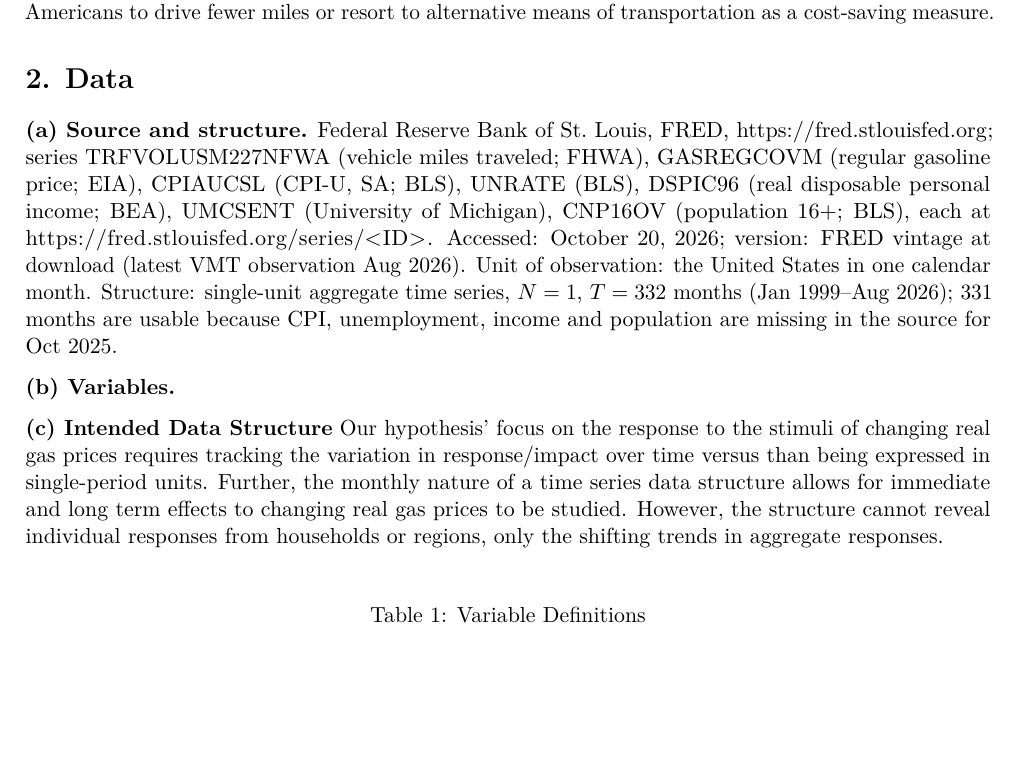
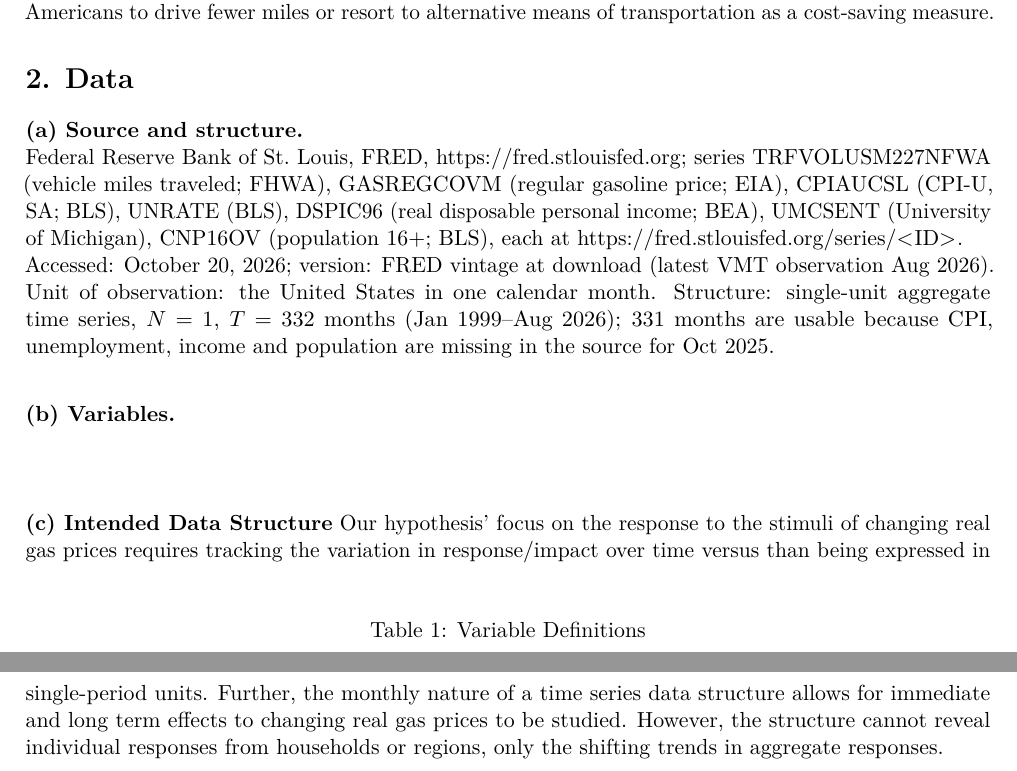
Before and after one commit to dariushzamiri/econ104project1, an R Markdown document (Econ104Project1.Rmd): part of page 1 of 4 before the commit and two parts of pages 1 and 2 of 4 after it, the two joined at a grey line, cut so that both start at the same text, the shorter picture padded with empty space. Rendered offline with R 4.5, knitr and Pandoc, then LaTeX, with nearby package versions.

Commit message:
some knitting adjustments

```diff
--- a/Econ104Project1.Rmd
+++ b/Econ104Project1.Rmd
@@ -61,8 +61,9 @@ Does a rise in the real price of gasoline reduce how much Americans drive? We ex
 
 # 2. Data
 
-**(a) Source and structure.**
-Federal Reserve Bank of St. Louis, FRED, \url{https://fred.stlouisfed.org}; series TRFVOLUSM227NFWA (vehicle miles traveled; FHWA), GASREGCOVM (regular gasoline price; EIA), CPIAUCSL (CPI-U, SA; BLS), UNRATE (BLS), DSPIC96 (real disposable personal income; BEA), UMCSENT (University of Michigan), CNP16OV (population 16+; BLS), each at \url{https://fred.stlouisfed.org/series/<ID>}. Accessed: October 20, 2026; version: FRED vintage at download (latest VMT observation Aug 2026). Unit of observation: the United States in one calendar month. Structure: single-unit aggregate time series, $N=1$, $T=332$ months (Jan 1999--Aug 2026); 331 months are usable because CPI, unemployment, income and population are missing in the source for Oct 2025.
+**(a) Source and structure.**\
+Federal Reserve Bank of St. Louis, FRED, \url{https://fred.stlouisfed.org}; series TRFVOLUSM227NFWA (vehicle miles traveled; FHWA), GASREGCOVM (regular gasoline price; EIA), CPIAUCSL (CPI-U, SA; BLS), UNRATE (BLS), DSPIC96 (real disposable personal income; BEA), UMCSENT (University of Michigan), CNP16OV (population 16+; BLS), each at \url{https://fred.stlouisfed.org/series/<ID>}.\
+Accessed: October 20, 2026; version: FRED vintage at download (latest VMT observation Aug 2026). Unit of observation: the United States in one calendar month. Structure: single-unit aggregate time series, $N=1$, $T=332$ months (Jan 1999--Aug 2026); 331 months are usable because CPI, unemployment, income and population are missing in the source for Oct 2025.\
 
 
 **(b) Variables.**
```
Also changed, not shown: Econ104Project1.Rmd (1 more changed lines).
